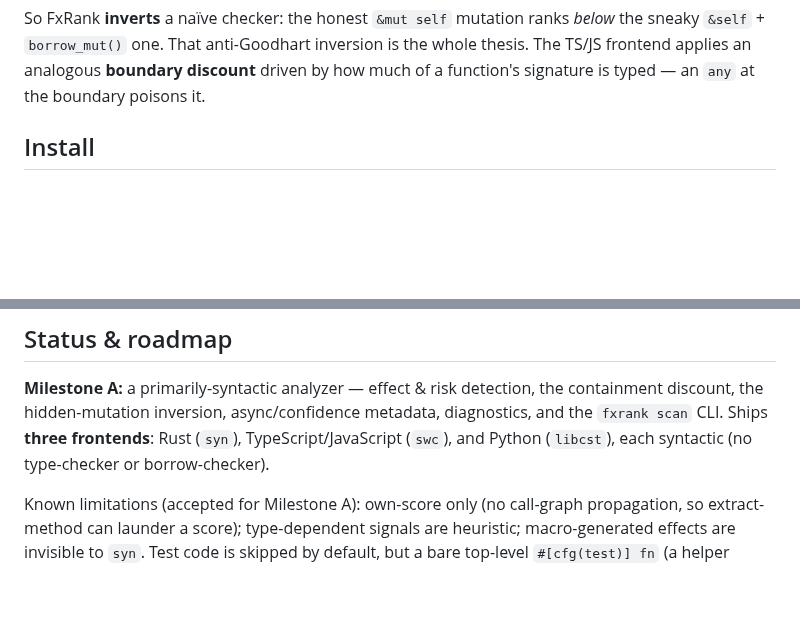
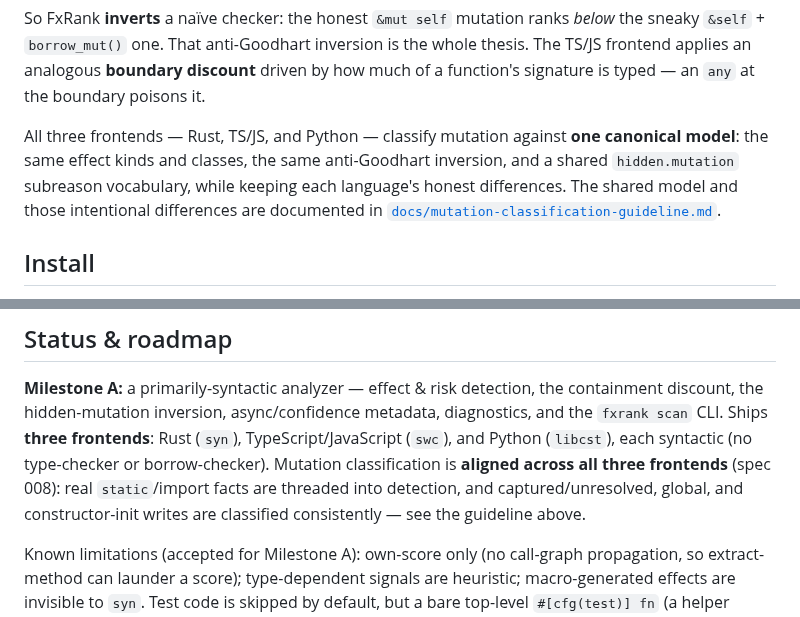
Before and after one commit to caasi/fxrank, a Markdown page: README.md, 2 parts joined by grey strips. Rendered like a GitHub page; blank space fills up the shorter version.

```diff
--- a/README.md
+++ b/README.md
@@ -26,6 +26,12 @@ So FxRank **inverts** a naïve checker: the honest `&mut self` mutation ranks *b
 sneaky `&self` + `borrow_mut()` one. That anti-Goodhart inversion is the whole thesis. The
 TS/JS frontend applies an analogous **boundary discount** driven by how much of a
 function's signature is typed — an `any` at the boundary poisons it.
+
+All three frontends — Rust, TS/JS, and Python — classify mutation against **one canonical
+model**: the same effect kinds and classes, the same anti-Goodhart inversion, and a shared
+`hidden.mutation` subreason vocabulary, while keeping each language's honest differences. The
+shared model and those intentional differences are documented in
+[`docs/mutation-classification-guideline.md`](docs/mutation-classification-guideline.md).
 
 ## Install
 
@@ -191,7 +197,10 @@ The full spec lives in [`specs/001-fxrank-rust-effect-scanner.md`](specs/001-fxr
 **Milestone A:** a primarily-syntactic analyzer — effect & risk detection, the containment
 discount, the hidden-mutation inversion, async/confidence metadata, diagnostics, and the
 `fxrank scan` CLI. Ships **three frontends**: Rust (`syn`), TypeScript/JavaScript (`swc`),
-and Python (`libcst`), each syntactic (no type-checker or borrow-checker).
+and Python (`libcst`), each syntactic (no type-checker or borrow-checker). Mutation
+classification is **aligned across all three frontends** (spec 008): real `static`/import
+facts are threaded into detection, and captured/unresolved, global, and constructor-init
+writes are classified consistently — see the guideline above.
 
 Known limitations (accepted for Milestone A): own-score only (no call-graph propagation, so
 extract-method can launder a score); type-dependent signals are heuristic; macro-generated
```
Also changed, not shown: CLAUDE.md (+41 -3 lines).
